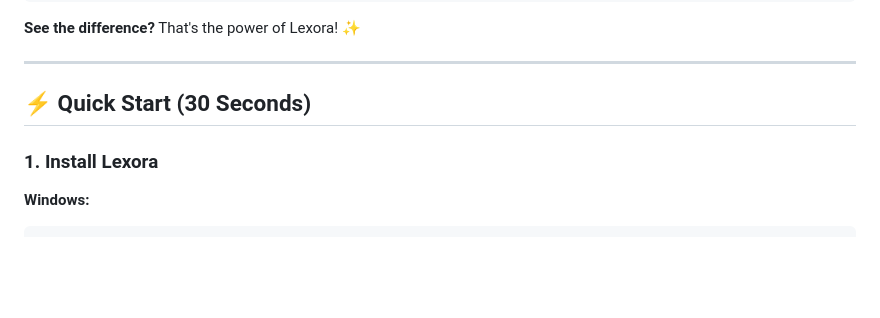
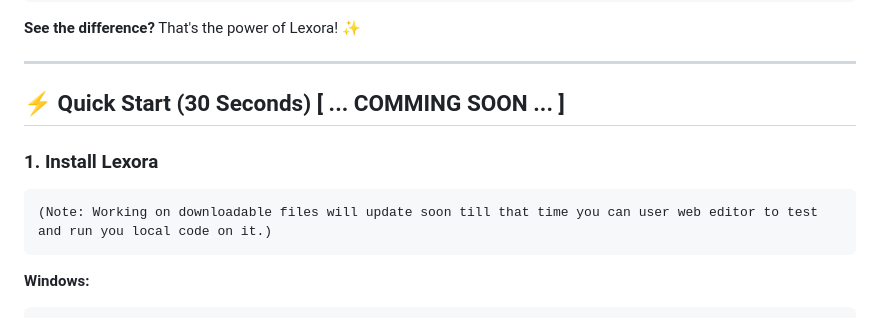
Before and after one commit to kingash2909/Lexora-Lang, a Markdown page: README.md, the part around the change. Rendered like a GitHub page; blank space fills up the shorter version.

````diff
--- a/README.md
+++ b/README.md
@@ -33,9 +33,14 @@ End
 
 ---
 
-## ⚡ Quick Start (30 Seconds)
+## ⚡ Quick Start (30 Seconds)   [ ... COMMING SOON ... ]
 
 ### 1. Install Lexora
+```cmd
+(Note: Working on downloadable files will update soon till that time you can user web editor to test and run you local code on it.)
+```
+
+
 
 **Windows:**
 ```cmd
````
